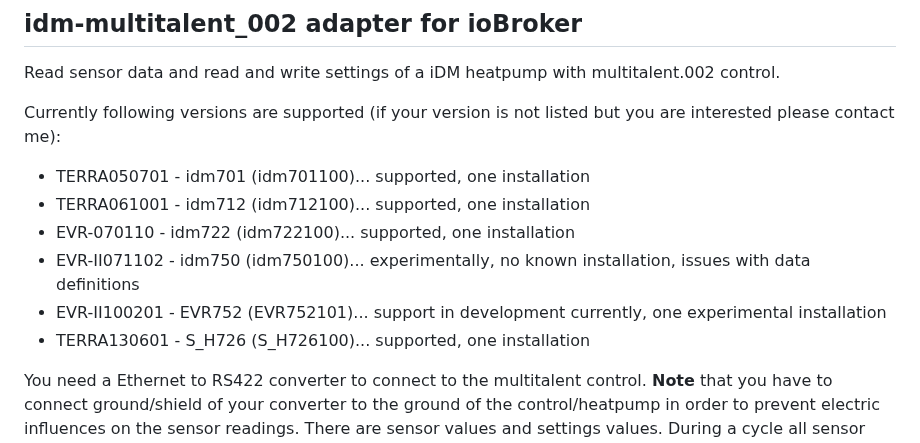
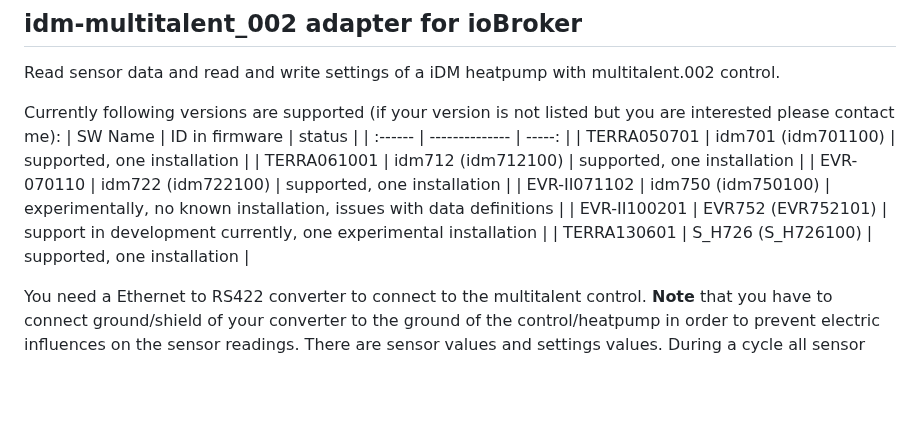
Before and after one commit to zloe/ioBroker.idm-multitalent_002, a Markdown page: README.md, the part around the change. Drawn GitHub-style; blank space fills up the shorter version.

```diff
--- a/README.md
+++ b/README.md
@@ -19,12 +19,14 @@ IDM agreed to the publishing of this work.
 Read sensor data and read and write settings of a iDM heatpump with multitalent.002 control.
 
 Currently following versions are supported (if your version is not listed but you are interested please contact me):
-* TERRA050701  - idm701 (idm701100)... supported, one installation
-* TERRA061001  - idm712 (idm712100)... supported, one installation
-* EVR-070110   - idm722 (idm722100)... supported, one installation
-* EVR-II071102 - idm750 (idm750100)... experimentally, no known installation, issues with data definitions
-* EVR-II100201 - EVR752 (EVR752101)... support in development currently, one experimental installation
-* TERRA130601  - S_H726 (S_H726100)... supported, one installation
+| SW Name | ID in firmware | status |
+| :------ | -------------- | -----: |
+| TERRA050701 | idm701 (idm701100) | supported, one installation |
+| TERRA061001 | idm712 (idm712100) | supported, one installation |
+| EVR-070110 | idm722 (idm722100) | supported, one installation |
+| EVR-II071102 | idm750 (idm750100) | experimentally, no known installation, issues with data definitions |
+| EVR-II100201 | EVR752 (EVR752101) | support in development currently, one experimental installation |
+| TERRA130601 | S_H726 (S_H726100) | supported, one installation |
 
 You need a Ethernet to RS422 converter to connect to the multitalent control.
 **Note** that you have to connect ground/shield of your converter to the ground of the control/heatpump in order to prevent electric influences on the sensor readings.
```
